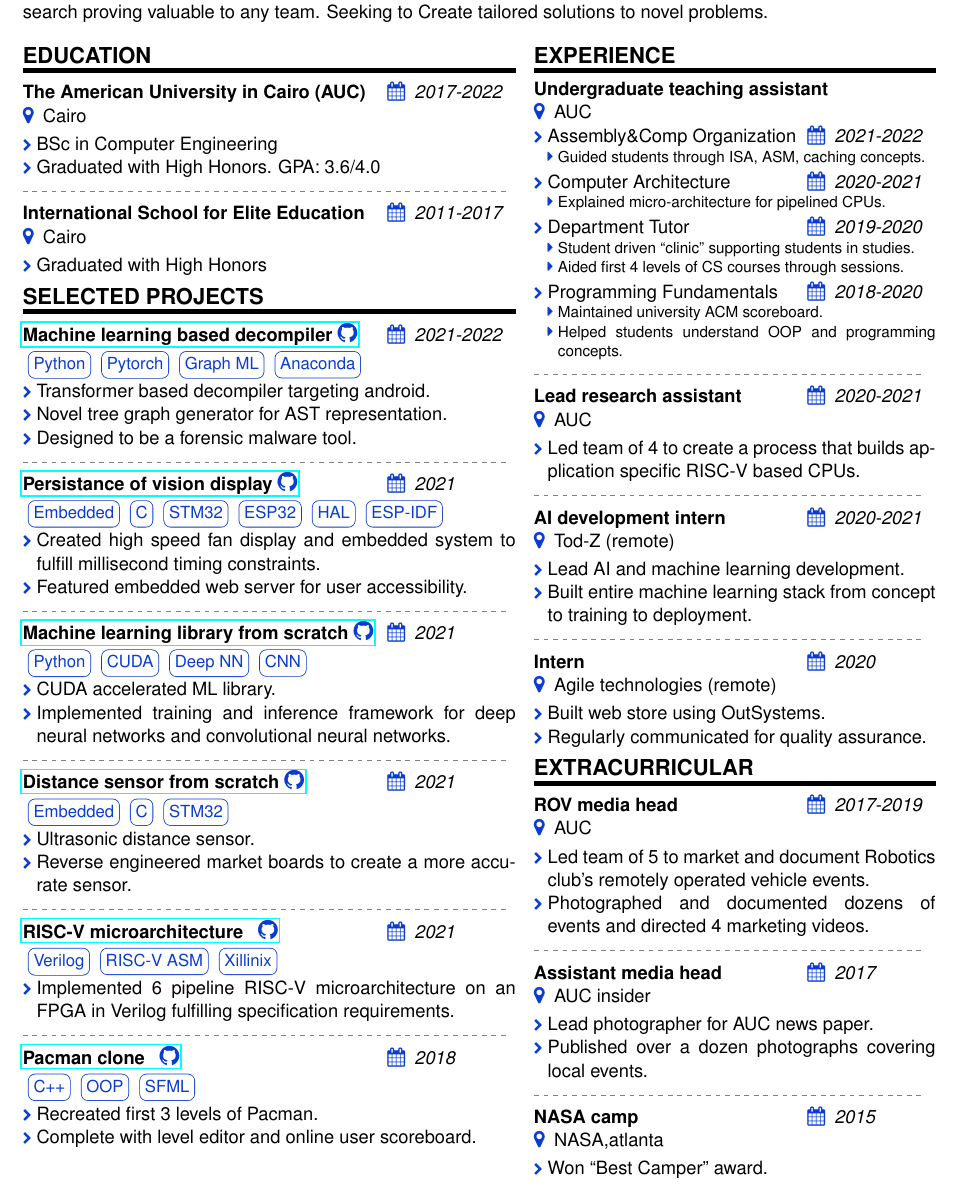
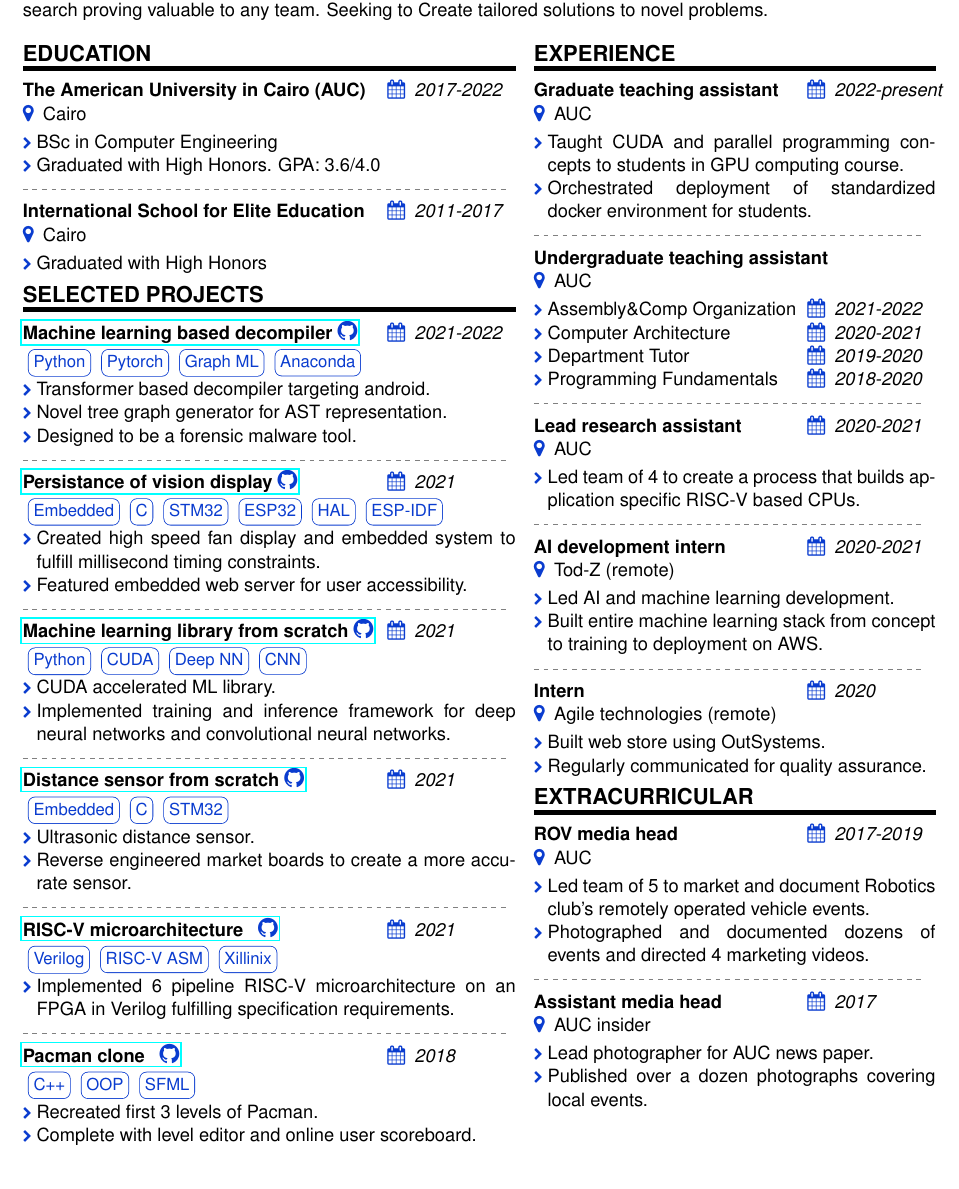
Before and after one commit to solomspd/CV, a LaTeX CV (resume/Abdelsalam ElTamawy Resume.tex): part of page 1 of 2, cut so that both start at the same text. The pictures show the PDF file resume/Abdelsalam ElTamawy Resume.pdf that the author committed with the source.

Commit message:
updated being a GPU TA

```diff
--- a/resume/Abdelsalam ElTamawy Resume.tex
+++ b/resume/Abdelsalam ElTamawy Resume.tex
@@ -131,26 +131,19 @@
 
 	\begin{rsection}{\MakeUppercase{experience}}{smallpreskip}
 
+		\begin{rcontent}{Graduate teaching assistant}{2022-present}{AUC}
+			\begin{itemize}
+				\item Taught CUDA and parallel programming concepts to students in GPU computing course.
+				\item Orchestrated deployment of standardized docker environment for students.
+			\end{itemize}
+		\end{rcontent}
+		\divider
 		\begin{rcontent}{Undergraduate teaching assistant}{}{AUC}
 			\begin{itemize}
 				\item Assembly\&Comp Organization \calstick{2021-2022}
-				\begin{itemize}
-					\item Guided students through ISA, ASM, caching concepts.
-				\end{itemize}
 				\item Computer Architecture \calstick{2020-2021}
-				\begin{itemize}
-					\item Explained micro-architecture for pipelined CPUs.
-				\end{itemize}
 				\item Department Tutor \calstick{2019-2020}
-				\begin{itemize}
-					\item Student driven \say{clinic} supporting students in studies.
-					\item Aided first 4 levels of CS courses through sessions.
-				\end{itemize}
 				\item Programming Fundamentals \calstick{2018-2020}
-				\begin{itemize}[after=]
-					\item Maintained university ACM scoreboard.
-					\item Helped students understand OOP and programming concepts.
-				\end{itemize}
 			\end{itemize}
 		\end{rcontent}
 		\divider
@@ -162,8 +155,8 @@
 		\divider
 		\begin{rcontent}{AI development intern}{2020-2021}{Tod-Z (remote)}
 			\begin{itemize}
-				\item Lead AI and machine learning development.
-				\item Built entire machine learning stack from concept to training to deployment.
+				\item Led AI and machine learning development.
+				\item Built entire machine learning stack from concept to training to deployment on AWS.
 			\end{itemize}
 		\end{rcontent}
 		\divider
@@ -191,12 +184,12 @@
 				\item Published over a dozen photographs covering local events.
 			\end{itemize}
 		\end{rcontent}
-		\divider
-		\begin{rcontent}{NASA camp}{2015}{NASA,atlanta}
-			\begin{itemize}
-				\item Won \say{Best Camper} award.
-			\end{itemize}
-		\end{rcontent}
+		% \divider
+		% \begin{rcontent}{NASA camp}{2015}{NASA,atlanta}
+		% 	\begin{itemize}
+		% 		\item Won \say{Best Camper} award.
+		% 	\end{itemize}
+		% \end{rcontent}
 
 	\end{rsection}
 
```
Also changed, not shown: resume/Abdelsalam ElTamawy Resume.pdf.
